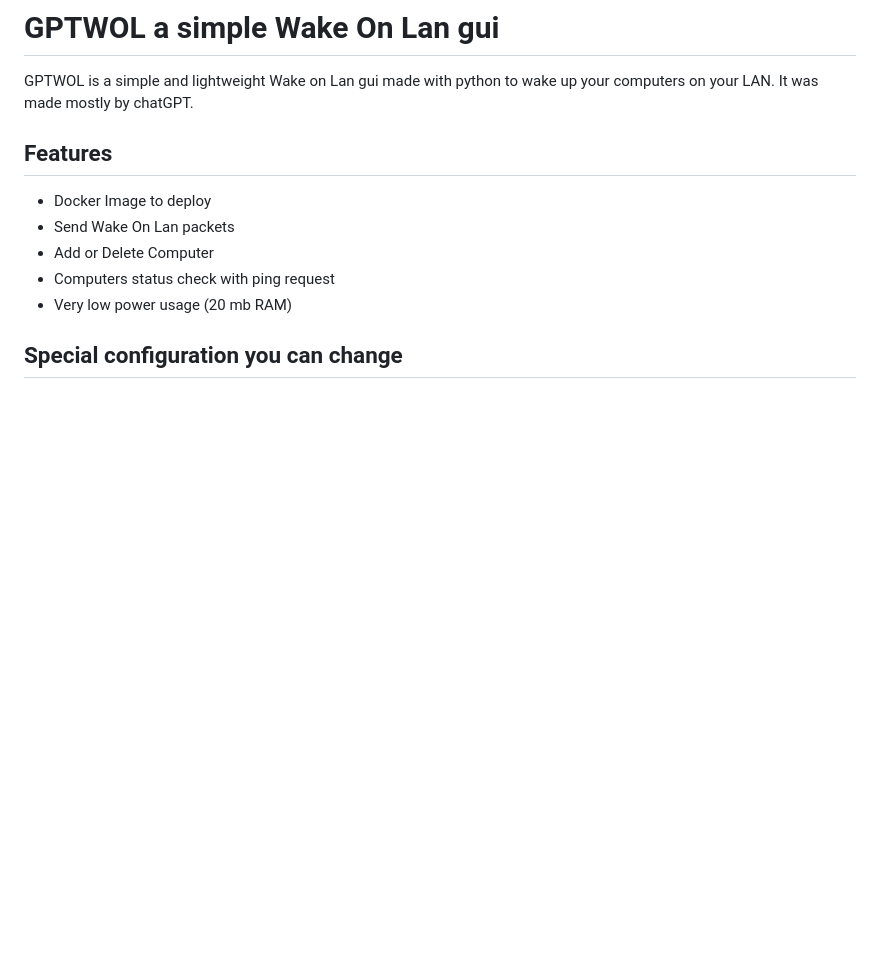
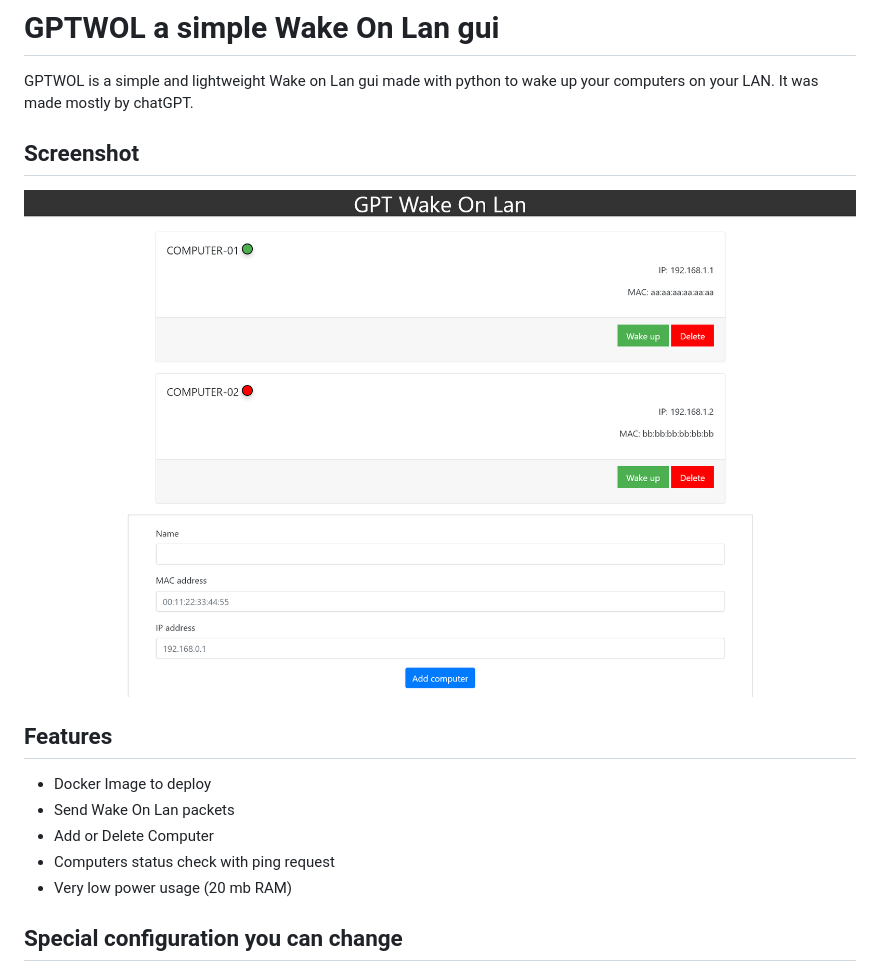
Before and after one commit to Misterbabou/gptwol, a Markdown page: README.md, the part around the change. Drawn GitHub-style; blank space fills up the shorter version.

Commit message:
[Update] Add Screenshot in README

```diff
--- a/README.md
+++ b/README.md
@@ -2,6 +2,10 @@
 
 GPTWOL is a simple and lightweight Wake on Lan gui made with python to wake up your computers on your LAN.
 It was made mostly by chatGPT.
+
+## Screenshot
+
+![gptwol-gui.png](/assets/gptwol-gui.png)
 
 ## Features
 
```
Also changed, not shown: assets/gptwol-gui.png (renamed from gptwol-gui.png).
